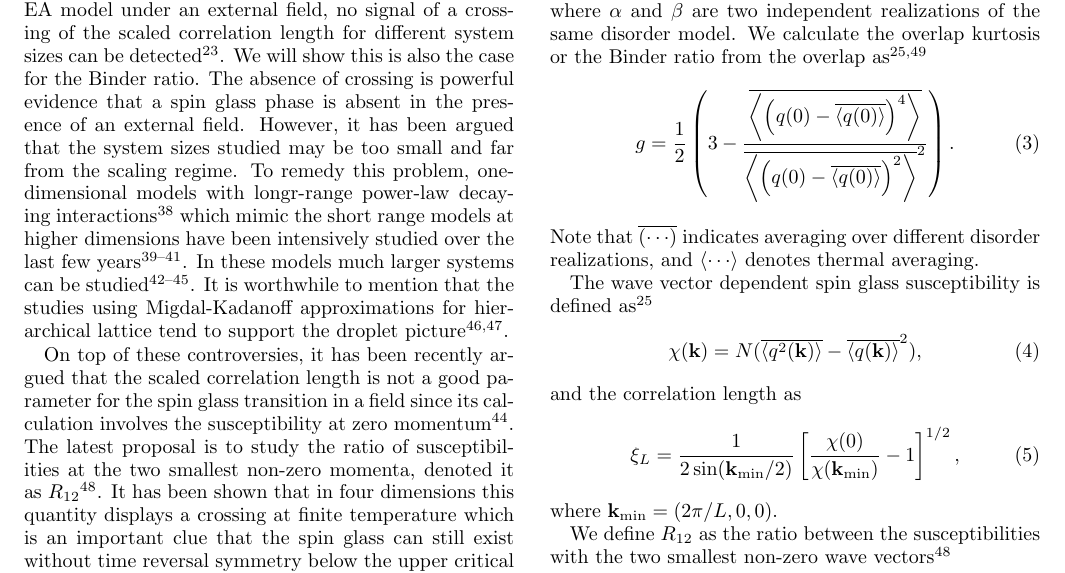
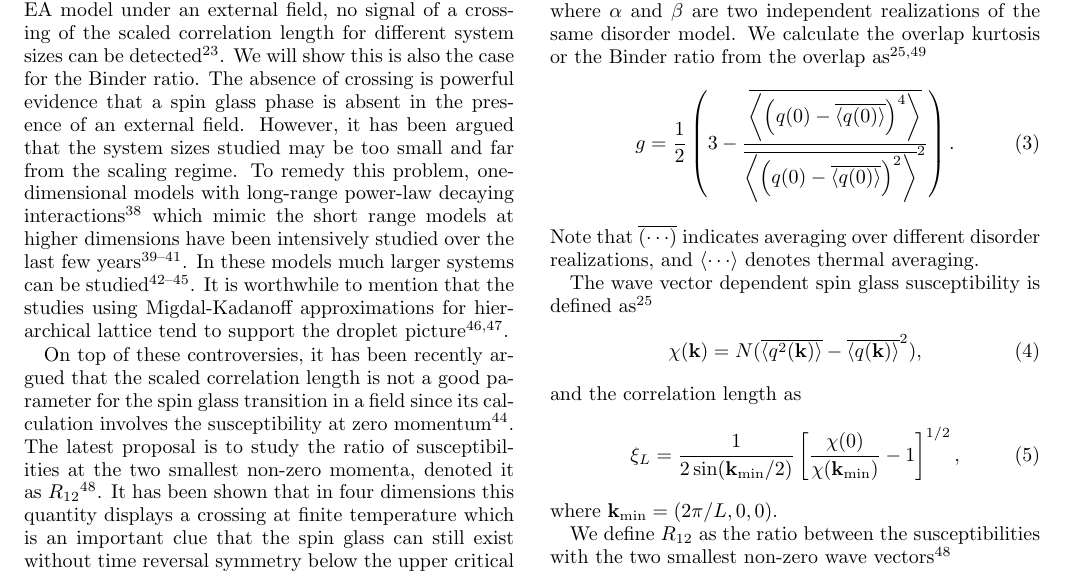
Before and after one commit to GeauxMushroom/ising_paper, a LaTeX paper (apssamp.tex): part of page 2 of 8, cut so that both start at the same text. Compiled offline with pdfLaTeX.

Commit message:
Fixing typo, etc

```diff
--- a/apssamp.tex
+++ b/apssamp.tex
@@ -180,7 +180,7 @@ detected\cite{Young-Katzgraber2004}.  We will show this is also
 the case for the Binder ratio.  The absence of crossing is powerful evidence that a spin
 glass phase is absent in the presence of an external field. However, it has been
 argued that the system sizes studied may be too small and far from the scaling
-regime. To remedy this problem, one-dimensional models with longr-range power-law
+regime. To remedy this problem, one-dimensional models with long-range power-law
 decaying interactions \cite{Kotliar-Anderson-Stein-1983} which mimic the short range models
 at higher dimensions have been intensively studied over the last few years \cite{Katzgraber-Young-2003a,Katzgraber-Young-2003b,
 Leuzzi-1999}. In these models much larger systems can be studied \cite{Katzgraber-Larson-Young-2009,
```
